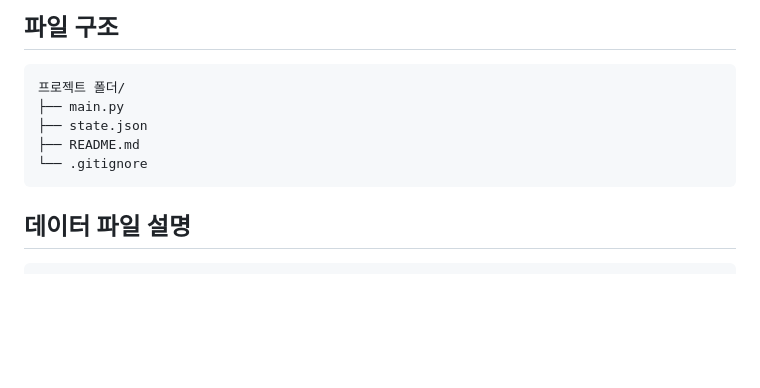
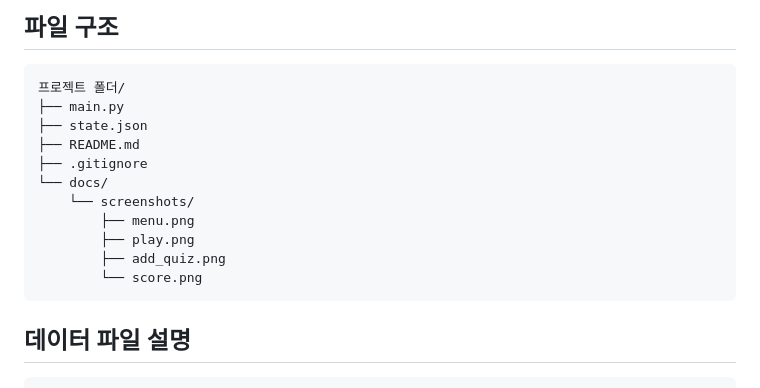
Before and after one commit to jjaeug/codysseyE1-2, a Markdown page: README.md, the part around one of its changes. Rendered like a GitHub page; blank space fills up the shorter version.

````diff
--- a/README.md
+++ b/README.md
@@ -28,7 +28,13 @@ state.json 파일 저장 및 불러오기
 ├── main.py
 ├── state.json
 ├── README.md
-└── .gitignore
+├── .gitignore
+└── docs/
+    └── screenshots/
+        ├── menu.png
+        ├── play.png
+        ├── add_quiz.png
+        └── score.png
 ```
 ## 데이터 파일 설명
 ```
````
Also changed, not shown: other parts of README.md (+14 -0 lines), docs/screenshots/add_quiz.png (added), docs/screenshots/menu.png (added), docs/screenshots/play.png (added), docs/screenshots/score.png (added).
